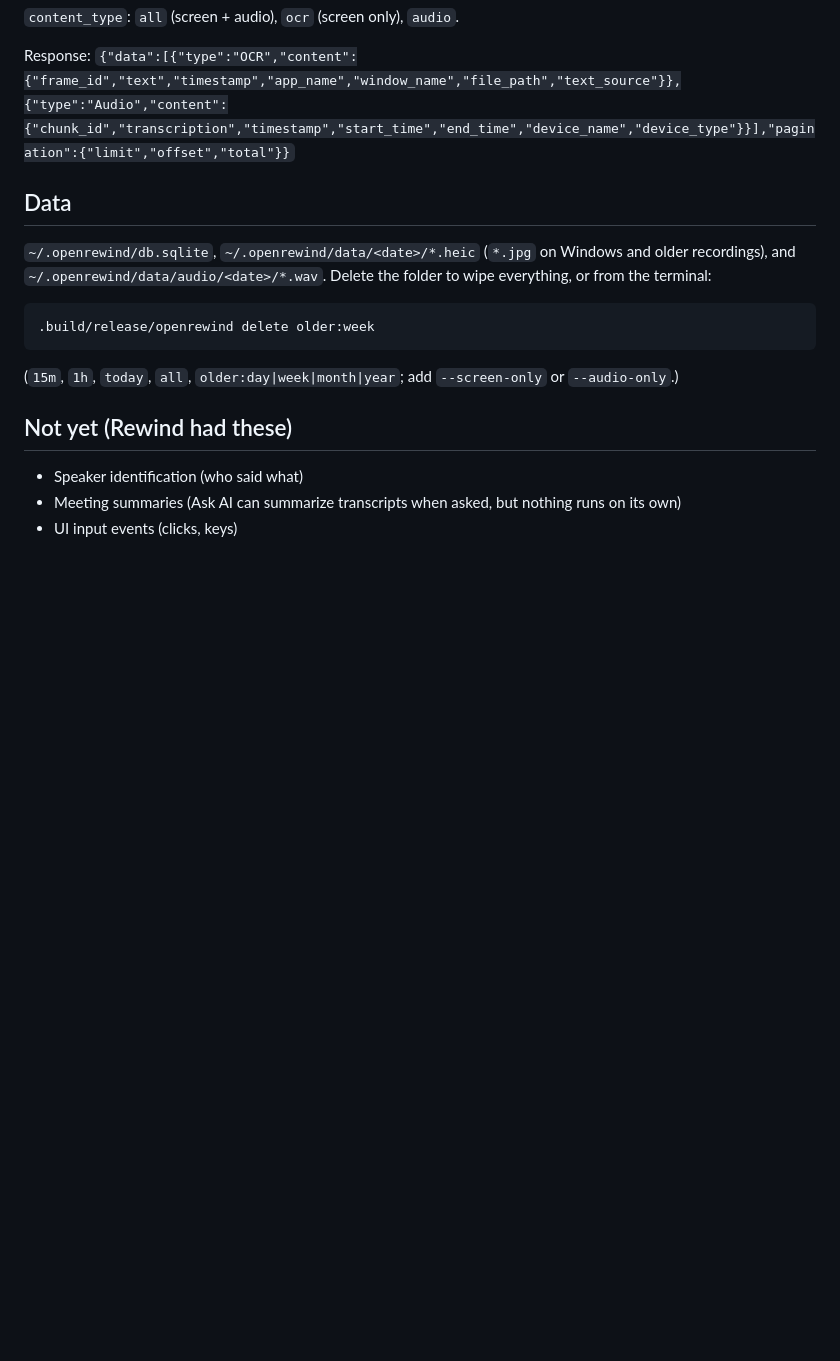
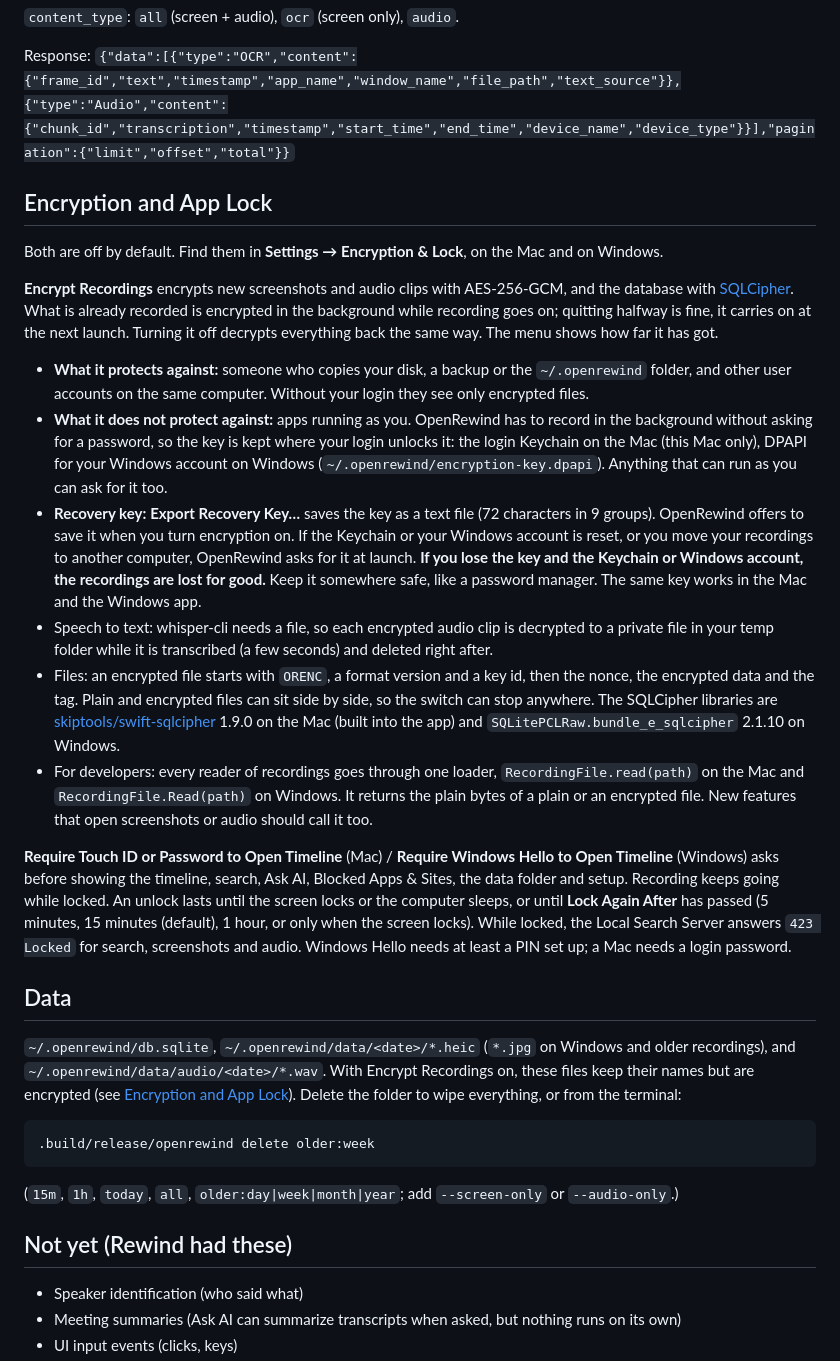
Before and after one commit to frickgav/OpenRewind, a Markdown page: README.md, the part around the change. Drawn GitHub-style; blank space fills up the shorter version.

Commit message:
Document encryption and App Lock
Co-Authored-By: Claude Opus 5.5 (1M context) <noreply@anthropic.com>
Claude-Session: https://claude.ai/code/session_016shoSRjANhvPh64iqAv6Mw

````diff
--- a/README.md
+++ b/README.md
@@ -305,10 +305,50 @@ On when you run `record` or `serve` from the terminal, or after **Settings → L
 
 Response: `{"data":[{"type":"OCR","content":{"frame_id","text","timestamp","app_name","window_name","file_path","text_source"}},{"type":"Audio","content":{"chunk_id","transcription","timestamp","start_time","end_time","device_name","device_type"}}],"pagination":{"limit","offset","total"}}`
 
+## Encryption and App Lock
+
+Both are off by default. Find them in **Settings → Encryption & Lock**, on the Mac and on Windows.
+
+**Encrypt Recordings** encrypts new screenshots and audio clips with AES-256-GCM, and the database
+with [SQLCipher](https://www.zetetic.net/sqlcipher/). What is already recorded is encrypted in the
+background while recording goes on; quitting halfway is fine, it carries on at the next launch.
+Turning it off decrypts everything back the same way. The menu shows how far it has got.
+
+- **What it protects against:** someone who copies your disk, a backup or the `~/.openrewind`
+  folder, and other user accounts on the same computer. Without your login they see only
+  encrypted files.
+- **What it does not protect against:** apps running as you. OpenRewind has to record in the
+  background without asking for a password, so the key is kept where your login unlocks it: the
+  login Keychain on the Mac (this Mac only), DPAPI for your Windows account on Windows
+  (`~/.openrewind/encryption-key.dpapi`). Anything that can run as you can ask for it too.
+- **Recovery key:** **Export Recovery Key…** saves the key as a text file (72 characters in 9 groups).
+  OpenRewind offers to save it when you turn encryption on. If the Keychain or your Windows account
+  is reset, or you move your recordings to another computer, OpenRewind asks for it at launch.
+  **If you lose the key and the Keychain or Windows account, the recordings are lost for good.**
+  Keep it somewhere safe, like a password manager. The same key works in the Mac and the Windows app.
+- Speech to text: whisper-cli needs a file, so each encrypted audio clip is decrypted to a private
+  file in your temp folder while it is transcribed (a few seconds) and deleted right after.
+- Files: an encrypted file starts with `ORENC`, a format version and a key id, then the nonce, the
+  encrypted data and the tag. Plain and encrypted files can sit side by side, so the switch can
+  stop anywhere. The SQLCipher libraries are
+  [skiptools/swift-sqlcipher](https://github.com/skiptools/swift-sqlcipher) 1.9.0 on the Mac (built
+  into the app) and `SQLitePCLRaw.bundle_e_sqlcipher` 2.1.10 on Windows.
+- For developers: every reader of recordings goes through one loader, `RecordingFile.read(path)`
+  on the Mac and `RecordingFile.Read(path)` on Windows. It returns the plain bytes of a plain or an
+  encrypted file. New features that open screenshots or audio should call it too.
+
+**Require Touch ID or Password to Open Timeline** (Mac) / **Require Windows Hello to Open Timeline**
+(Windows) asks before showing the timeline, search, Ask AI, Blocked Apps & Sites, the data folder and
+setup. Recording keeps going while locked. An unlock lasts until the screen locks or the computer
+sleeps, or until **Lock Again After** has passed (5 minutes, 15 minutes (default), 1 hour, or only when
+the screen locks). While locked, the Local Search Server answers `423 Locked` for search, screenshots
+and audio. Windows Hello needs at least a PIN set up; a Mac needs a login password.
+
 ## Data
 
 `~/.openrewind/db.sqlite`, `~/.openrewind/data/<date>/*.heic` (`*.jpg` on Windows and older recordings), and
-`~/.openrewind/data/audio/<date>/*.wav`.
+`~/.openrewind/data/audio/<date>/*.wav`. With Encrypt Recordings on, these files keep their names
+but are encrypted (see [Encryption and App Lock](#encryption-and-app-lock)).
 Delete the folder to wipe everything, or from the terminal:
 
 ```bash
````
Also changed, not shown: windows/README.md (+10 -0 lines).
